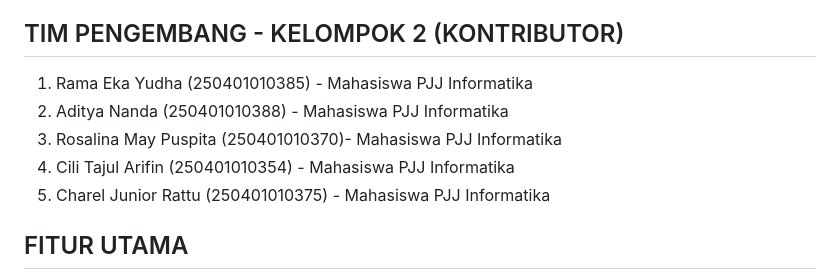
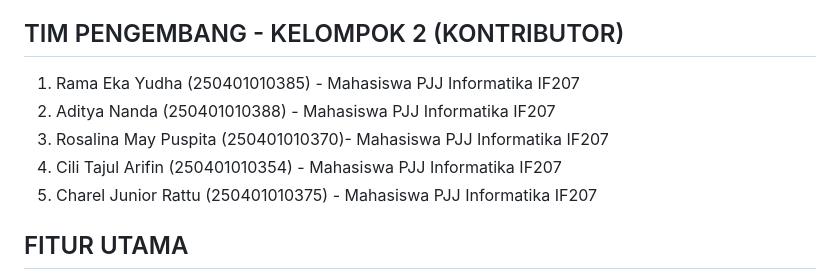
Before and after one commit to ramaekayudha/e-Ducati-ON, a Markdown page: README.md, the part around one of its changes. Rendered like a GitHub page.

Commit message:
Docs: Finalize Project Documentation

```diff
--- a/README.md
+++ b/README.md
@@ -19,11 +18,11 @@ INFORMASI PROYEK
 
 TIM PENGEMBANG - KELOMPOK 2 (KONTRIBUTOR)
 --------------------------------------------------------------
-1. Rama Eka Yudha (250401010385) - Mahasiswa PJJ Informatika
-2. Aditya Nanda (250401010388) - Mahasiswa PJJ Informatika
-3. Rosalina May Puspita (250401010370)- Mahasiswa PJJ Informatika
-4. Cili Tajul Arifin (250401010354) - Mahasiswa PJJ Informatika
-5. Charel Junior Rattu (250401010375) - Mahasiswa PJJ Informatika
+1. Rama Eka Yudha (250401010385) - Mahasiswa PJJ Informatika IF207
+2. Aditya Nanda (250401010388) - Mahasiswa PJJ Informatika IF207
+3. Rosalina May Puspita (250401010370)- Mahasiswa PJJ Informatika IF207
+4. Cili Tajul Arifin (250401010354) - Mahasiswa PJJ Informatika IF207
+5. Charel Junior Rattu (250401010375) - Mahasiswa PJJ Informatika IF207
 
 FITUR UTAMA
 --------------------------------------------------------------
```
Also changed, not shown: other parts of README.md (+2 -3 lines).
